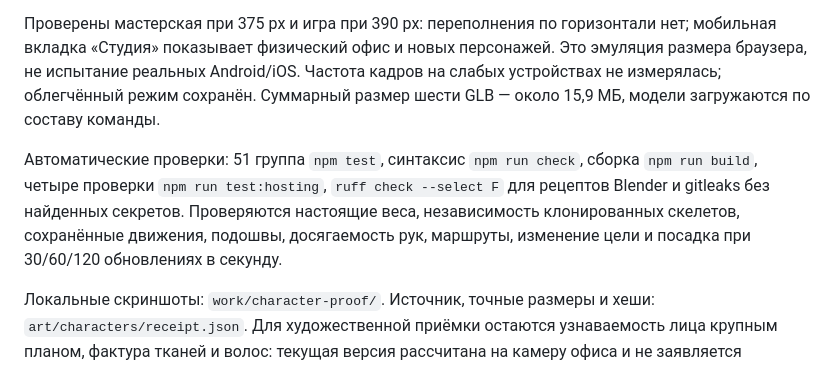
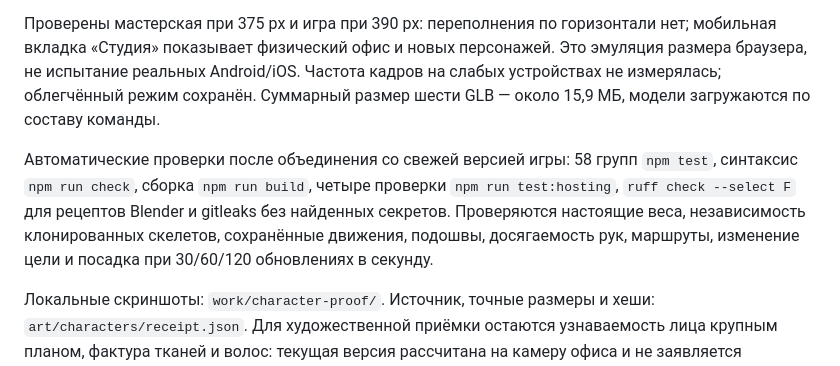
Before and after one commit to ProfessorETH/do-reliza, a Markdown page: planning/CHARACTER-RIGS-QA.md, the part around the change. Rendered like a GitHub page.

Commit message:
Record final integrated character validation

```diff
--- a/planning/CHARACTER-RIGS-QA.md
+++ b/planning/CHARACTER-RIGS-QA.md
@@ -6,6 +6,6 @@
 
 Проверены мастерская при 375 px и игра при 390 px: переполнения по горизонтали нет; мобильная вкладка «Студия» показывает физический офис и новых персонажей. Это эмуляция размера браузера, не испытание реальных Android/iOS. Частота кадров на слабых устройствах не измерялась; облегчённый режим сохранён. Суммарный размер шести GLB — около 15,9 МБ, модели загружаются по составу команды.
 
-Автоматические проверки: 51 группа `npm test`, синтаксис `npm run check`, сборка `npm run build`, четыре проверки `npm run test:hosting`, `ruff check --select F` для рецептов Blender и gitleaks без найденных секретов. Проверяются настоящие веса, независимость клонированных скелетов, сохранённые движения, подошвы, досягаемость рук, маршруты, изменение цели и посадка при 30/60/120 обновлениях в секунду.
+Автоматические проверки после объединения со свежей версией игры: 58 групп `npm test`, синтаксис `npm run check`, сборка `npm run build`, четыре проверки `npm run test:hosting`, `ruff check --select F` для рецептов Blender и gitleaks без найденных секретов. Проверяются настоящие веса, независимость клонированных скелетов, сохранённые движения, подошвы, досягаемость рук, маршруты, изменение цели и посадка при 30/60/120 обновлениях в секунду.
 
 Локальные скриншоты: `work/character-proof/`. Источник, точные размеры и хеши: `art/characters/receipt.json`. Для художественной приёмки остаются узнаваемость лица крупным планом, фактура тканей и волос: текущая версия рассчитана на камеру офиса и не заявляется финальным портретным качеством.
```
